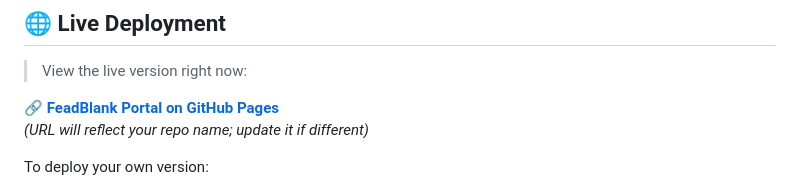
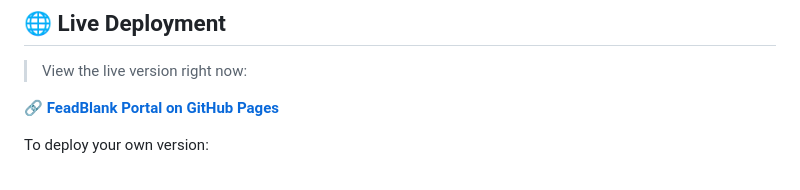
Before and after one commit to Aaryanbanskota/-Feedback-Portal, a Markdown page: README.md, the part around the change. GitHub-like rendering.

```diff
--- a/README.md
+++ b/README.md
@@ -88,8 +88,7 @@
 
 > View the live version right now:
 
-🔗 **[FeadBlank Portal on GitHub Pages](https://aaryanbanskota.github.io/feadblank-portal/)**
-*(URL will reflect your repo name; update it if different)*
+🔗 **[FeadBlank Portal on GitHub Pages](https://aaryanbanskota.github.io/-Feedback-Portal/)**
 
 To deploy your own version:
 1. Push the code to a public GitHub repository.
```
